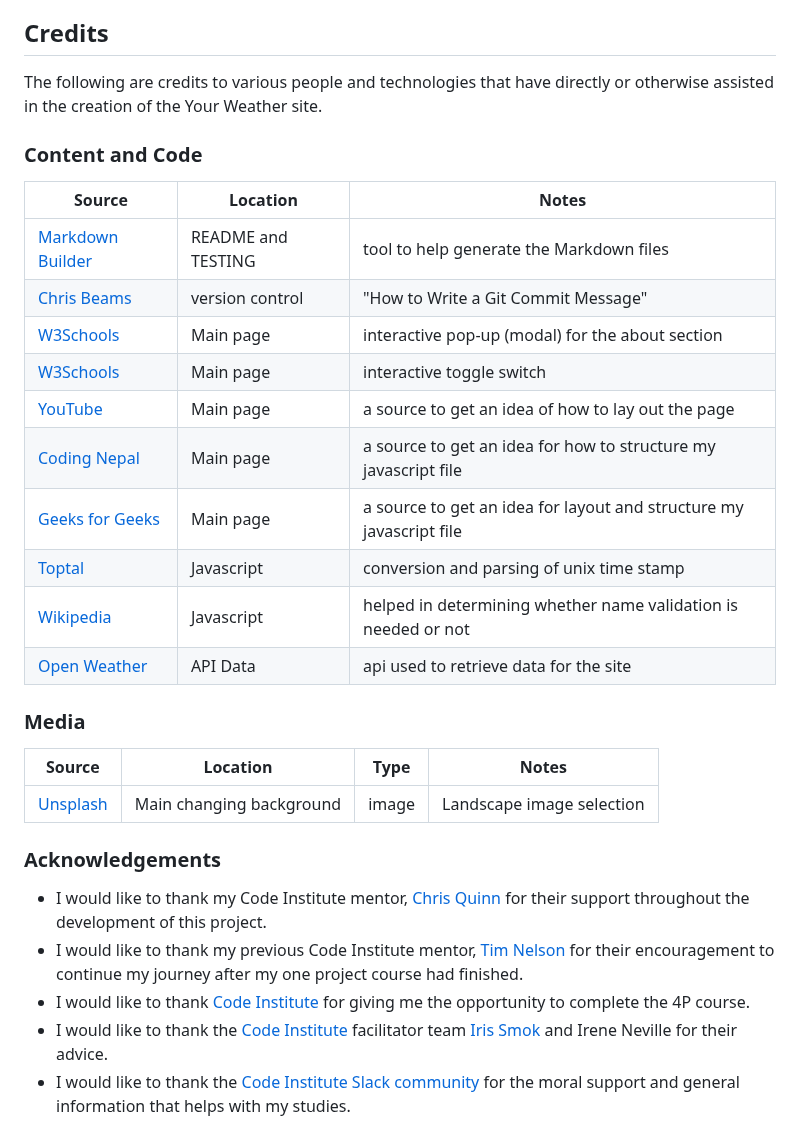
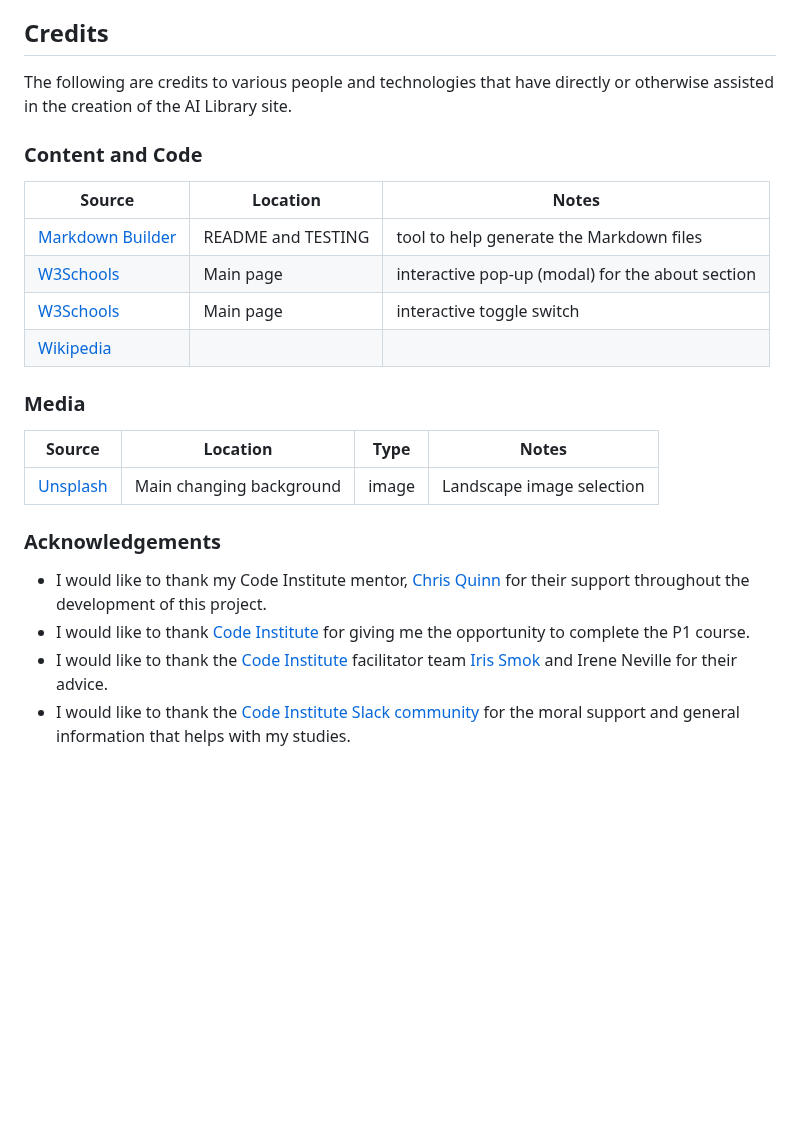
Before and after one commit to Uche05/ci-p1-ailib, a Markdown page: README.md, the part around one of its changes. Drawn GitHub-style; blank space fills up the shorter version.

```diff
--- a/README.md
+++ b/README.md
@@ -246,22 +233,16 @@ There are no notable differences between my local developed site and the GitHub
 
 ## Credits
 
-The following are credits to various people and technologies that have directly or otherwise assisted in the creation of the Your Weather site.
+The following are credits to various people and technologies that have directly or otherwise assisted in the creation of the AI Library site.
 
 ### Content and Code
 
 | Source | Location | Notes |
 | --- | --- | --- |
 | [Markdown Builder](https://tim.2bn.dev/markdown-builder) | README and TESTING | tool to help generate the Markdown files |
-| [Chris Beams](https://chris.beams.io/posts/git-commit) | version control | "How to Write a Git Commit Message" |
 | [W3Schools](https://www.w3schools.com/howto/howto_css_modals.asp) | Main page | interactive pop-up (modal) for the about section |
 | [W3Schools](https://www.w3schools.com/howto/howto_css_switch.asp) | Main page | interactive toggle switch |
-| [YouTube](https://www.youtube.com/watch?v=WZNG8UomjSI&t=1783s) | Main page | a source to get an idea of how to lay out the page |
-| [Coding Nepal](https://www.codingnepalweb.com/weather-app-project-html-javascript/) | Main page | a source to get an idea for how to structure my javascript file |
-| [Geeks for Geeks](https://www.geeksforgeeks.org/weather-app-using-vanilla-javascript/) | Main page | a source to get an idea for layout and structure my javascript file |
-| [Toptal](https://www.toptal.com/software/definitive-guide-to-datetime-manipulation) | Javascript | conversion and parsing of unix time stamp |
-| [Wikipedia](https://en.wikipedia.org/wiki/List_of_short_place_names) | Javascript | helped in determining whether name validation is needed or not |
-| [Open Weather](https://openweathermap.org/) | API Data | api used to retrieve data for the site |
+| [Wikipedia](https://en.wikipedia.org/wiki/List_of_short_place_names) | |  |
 
 ### Media
 
@@ -272,8 +253,7 @@ The following are credits to various people and technologies that have directly
 ### Acknowledgements
 
 - I would like to thank my Code Institute mentor, [Chris Quinn](https://github.com/10xOXR) for their support throughout the development of this project.
-- I would like to thank my previous Code Institute mentor, [Tim Nelson](https://github.com/TravelTimN) for their encouragement to continue my journey after my one project course had finished.
-- I would like to thank [Code Institute](https://codeinstitute.net) for giving me the opportunity to complete the 4P course.
+- I would like to thank [Code Institute](https://codeinstitute.net) for giving me the opportunity to complete the P1 course.
 - I would like to thank the [Code Institute](https://codeinstitute.net) facilitator team [Iris Smok](https://github.com/Iris-Smok/Iris-Smok) and Irene Neville for their advice.
 - I would like to thank the [Code Institute Slack community](https://code-institute-room.slack.com) for the moral support and general information that helps with my studies.
 - I would like to thank my family, for their support and understanding, for believing in me, and allowing me to make this transition into software development.
```
Also changed, not shown: other parts of README.md (+28 -41 lines).
